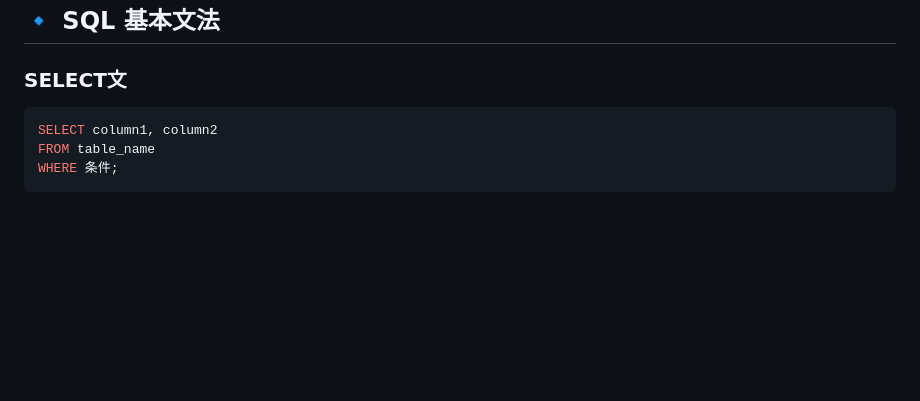
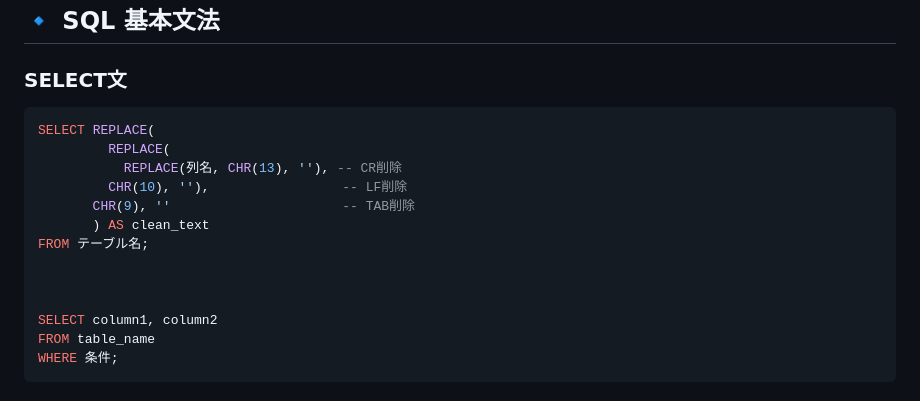
Before and after one commit to zero22Dev1/Memo, a Markdown page: README.md, the part around the change. Drawn GitHub-style; blank space fills up the shorter version.

Commit message:
README.md を更新

````diff
--- a/README.md
+++ b/README.md
@@ -8,6 +8,16 @@
 
 ### SELECT文
 ```sql
+SELECT REPLACE(
+         REPLACE(
+           REPLACE(列名, CHR(13), ''), -- CR削除
+         CHR(10), ''),                 -- LF削除
+       CHR(9), ''                      -- TAB削除
+       ) AS clean_text
+FROM テーブル名;
+
+
+
 SELECT column1, column2
 FROM table_name
 WHERE 条件;
````
